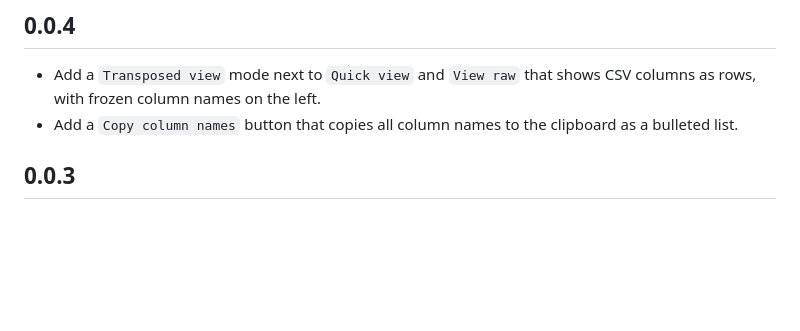
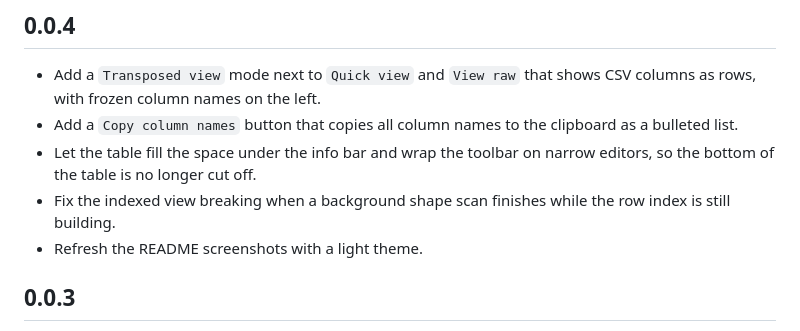
Before and after one commit to jsh9/quick-csv-viewer, a Markdown page: CHANGELOG.md, the part around the change. GitHub-like rendering; blank space fills up the shorter version.

```diff
--- a/CHANGELOG.md
+++ b/CHANGELOG.md
@@ -8,6 +8,11 @@ All notable changes to Quick CSV Viewer are documented in this file.
   CSV columns as rows, with frozen column names on the left.
 - Add a `Copy column names` button that copies all column names to the
   clipboard as a bulleted list.
+- Let the table fill the space under the info bar and wrap the toolbar on
+  narrow editors, so the bottom of the table is no longer cut off.
+- Fix the indexed view breaking when a background shape scan finishes while
+  the row index is still building.
+- Refresh the README screenshots with a light theme.
 
 ## 0.0.3
 
```
Also changed, not shown: README.md (+7 -1 lines), images/screenshots/quick-view.png, images/screenshots/transposed-view.png (added).
